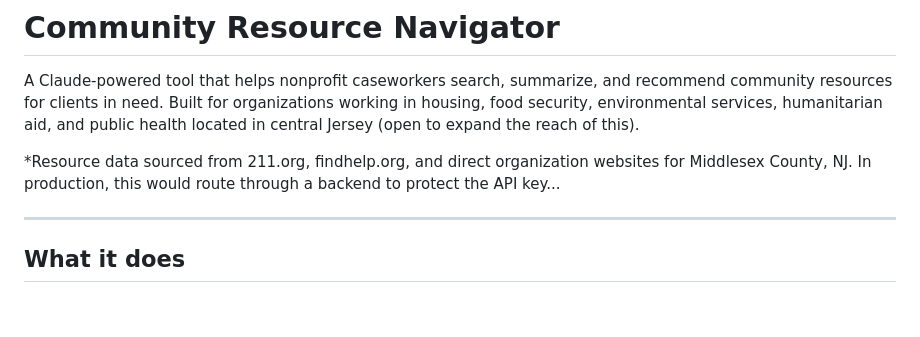
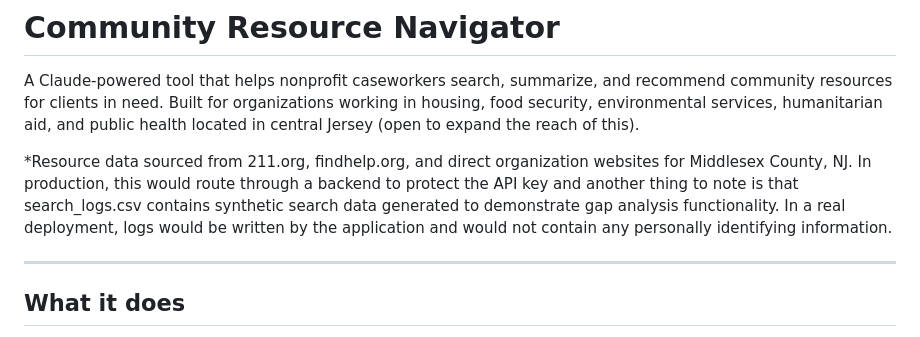
Before and after one commit to Hardfl/community-resource-navigator, a Markdown page: resource-navigator/README.md, the part around the change. Drawn GitHub-style; blank space fills up the shorter version.

```diff
--- a/resource-navigator/README.md
+++ b/resource-navigator/README.md
@@ -2,7 +2,7 @@
 
 A Claude-powered tool that helps nonprofit caseworkers search, summarize, and recommend community resources for clients in need. Built for organizations working in housing, food security, environmental services, humanitarian aid, and public health located in central Jersey (open to expand the reach of this).
 
-*Resource data sourced from 211.org, findhelp.org, and direct organization websites for Middlesex County, NJ. In production, this would route through a backend to protect the API key...
+*Resource data sourced from 211.org, findhelp.org, and direct organization websites for Middlesex County, NJ. In production, this would route through a backend to protect the API key and another thing to note is that search_logs.csv contains synthetic search data generated to demonstrate gap analysis functionality. In a real deployment, logs would be written by the application and would not contain any personally identifying information.
 
 ---
 
```
